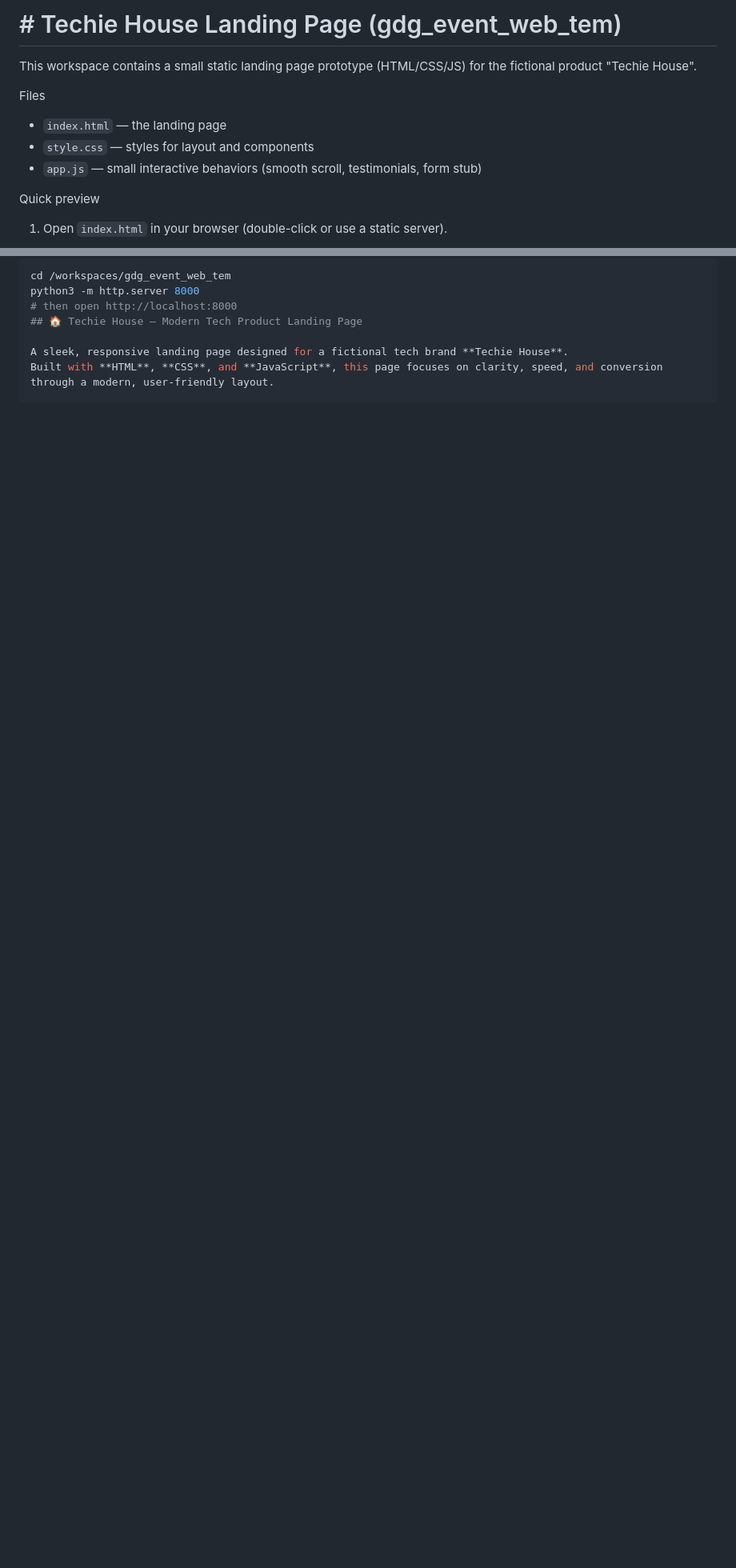
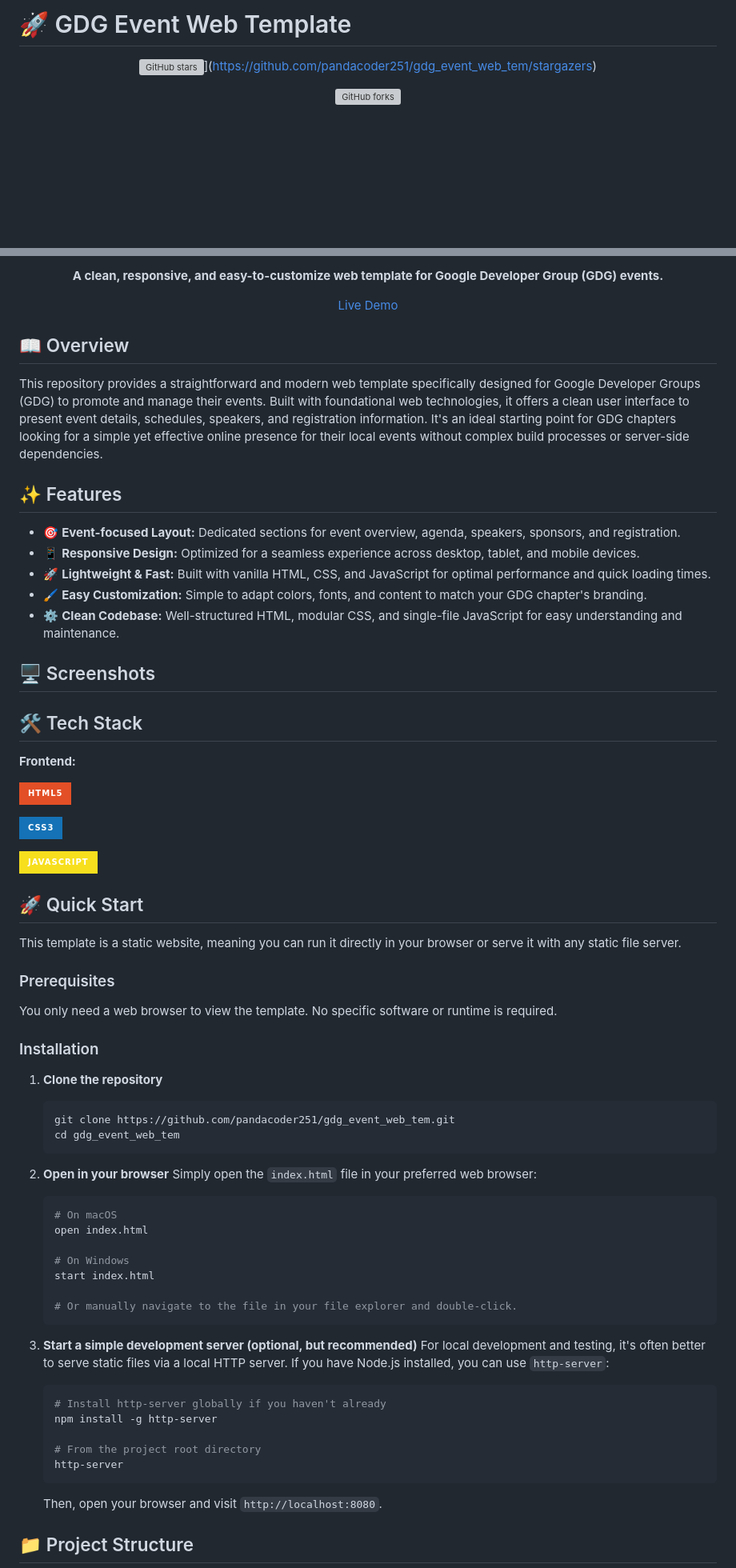
Before and after one commit to pandacoder251/gdg_event_web_tem, a Markdown page: README.md, 2 parts joined by grey strips. Shown: that part at 80% size. Rendered like a GitHub page; badges without logos; blank space fills up the shorter version; grey boxes are pictures that could not be loaded.

Commit message:
Revise README
Updated README to reflect new project focus and features.

````diff
--- a/README.md
+++ b/README.md
@@ -1,12 +1,8 @@
-# # Techie House Landing Page (gdg_event_web_tem)
+# 🚀 GDG Event Web Template
 
-This workspace contains a small static landing page prototype (HTML/CSS/JS) for the fictional product "Techie House".
+<div align="center">
 
-Files
-- `index.html` — the landing page
-- `style.css` — styles for layout and components
-- `app.js` — small interactive behaviors (smooth scroll, testimonials, form stub)
+![GitHub stars](https://img.shields.io/github/stars/pandacoder251/gdg_event_web_tem?style=for-the-badge)](https://github.com/pandacoder251/gdg_event_web_tem/stargazers)
 
-Quick preview
-1. Open `index.html` in your browser (double-click or use a static server).
+[![GitHub forks](https://img.shields.io/github/forks/pandacoder251/gdg_event_web_tem?style=for-the-badge)](https://github.com/pandacoder251/gdg_event_web_tem/network)
 
@@ -14,9 +10,81 @@ Optional: start a simple static server (Python 3)
 
-```bash
-cd /workspaces/gdg_event_web_tem
-python3 -m http.server 8000
-# then open http://localhost:8000
-## 🏠 Techie House – Modern Tech Product Landing Page
+**A clean, responsive, and easy-to-customize web template for Google Developer Group (GDG) events.**
 
-A sleek, responsive landing page designed for a fictional tech brand **Techie House**.
-Built with **HTML**, **CSS**, and **JavaScript**, this page focuses on clarity, speed, and conversion through a modern, user-friendly layout.
+[Live Demo](https://gdg-event-web-tem.vercel.app/) <!-- TODO: Add live demo link if available -->
+
+</div>
+
+## 📖 Overview
+
+This repository provides a straightforward and modern web template specifically designed for Google Developer Groups (GDG) to promote and manage their events. Built with foundational web technologies, it offers a clean user interface to present event details, schedules, speakers, and registration information. It's an ideal starting point for GDG chapters looking for a simple yet effective online presence for their local events without complex build processes or server-side dependencies.
+
+## ✨ Features
+
+-   🎯 **Event-focused Layout:** Dedicated sections for event overview, agenda, speakers, sponsors, and registration.
+-   📱 **Responsive Design:** Optimized for a seamless experience across desktop, tablet, and mobile devices.
+-   🚀 **Lightweight & Fast:** Built with vanilla HTML, CSS, and JavaScript for optimal performance and quick loading times.
+-   🖌️ **Easy Customization:** Simple to adapt colors, fonts, and content to match your GDG chapter's branding.
+-   ⚙️ **Clean Codebase:** Well-structured HTML, modular CSS, and single-file JavaScript for easy understanding and maintenance.
+
+## 🖥️ Screenshots
+
+<!-- TODO: Add actual screenshots of the template, including mobile views -->
+<!--
+
+![Desktop Screenshot](path-to-desktop-screenshot.png)
+
+![Mobile Screenshot](path-to-mobile-screenshot.png)
+-->
+
+## 🛠️ Tech Stack
+
+**Frontend:**
+
+![HTML5](https://img.shields.io/badge/HTML5-E34F26?style=for-the-badge&logo=html5&logoColor=white)
+
+![CSS3](https://img.shields.io/badge/CSS3-1572B6?style=for-the-badge&logo=css3&logoColor=white)
+
+![JavaScript](https://img.shields.io/badge/JavaScript-F7DF1E?style=for-the-badge&logo=javascript&logoColor=black)
+
+## 🚀 Quick Start
+
+This template is a static website, meaning you can run it directly in your browser or serve it with any static file server.
+
+### Prerequisites
+
+You only need a web browser to view the template. No specific software or runtime is required.
+
+### Installation
+
+1.  **Clone the repository**
+    ```bash
+    git clone https://github.com/pandacoder251/gdg_event_web_tem.git
+    cd gdg_event_web_tem
+    ```
+
+2.  **Open in your browser**
+    Simply open the `index.html` file in your preferred web browser:
+    ```bash
+    # On macOS
+    open index.html
+
+    # On Windows
+    start index.html
+
+    # Or manually navigate to the file in your file explorer and double-click.
+    ```
+
+3.  **Start a simple development server (optional, but recommended)**
+    For local development and testing, it's often better to serve static files via a local HTTP server.
+    If you have Node.js installed, you can use `http-server`:
+    ```bash
+    # Install http-server globally if you haven't already
+    npm install -g http-server
+
+    # From the project root directory
+    http-server
+    ```
+    Then, open your browser and visit `http://localhost:8080`.
+
+## 📁 Project Structure
+
````
Also changed, not shown: other parts of README.md (+39 -96 lines).
